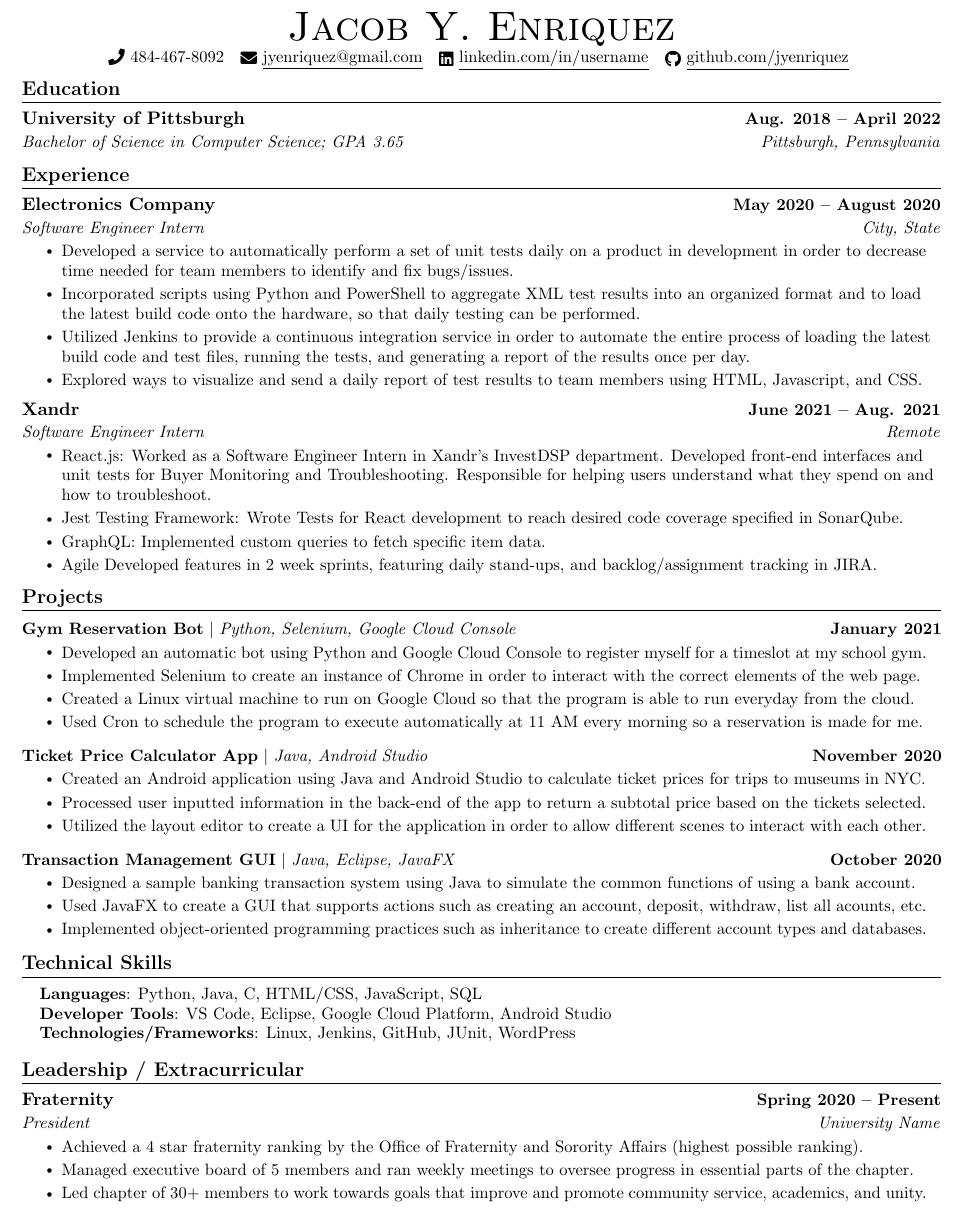
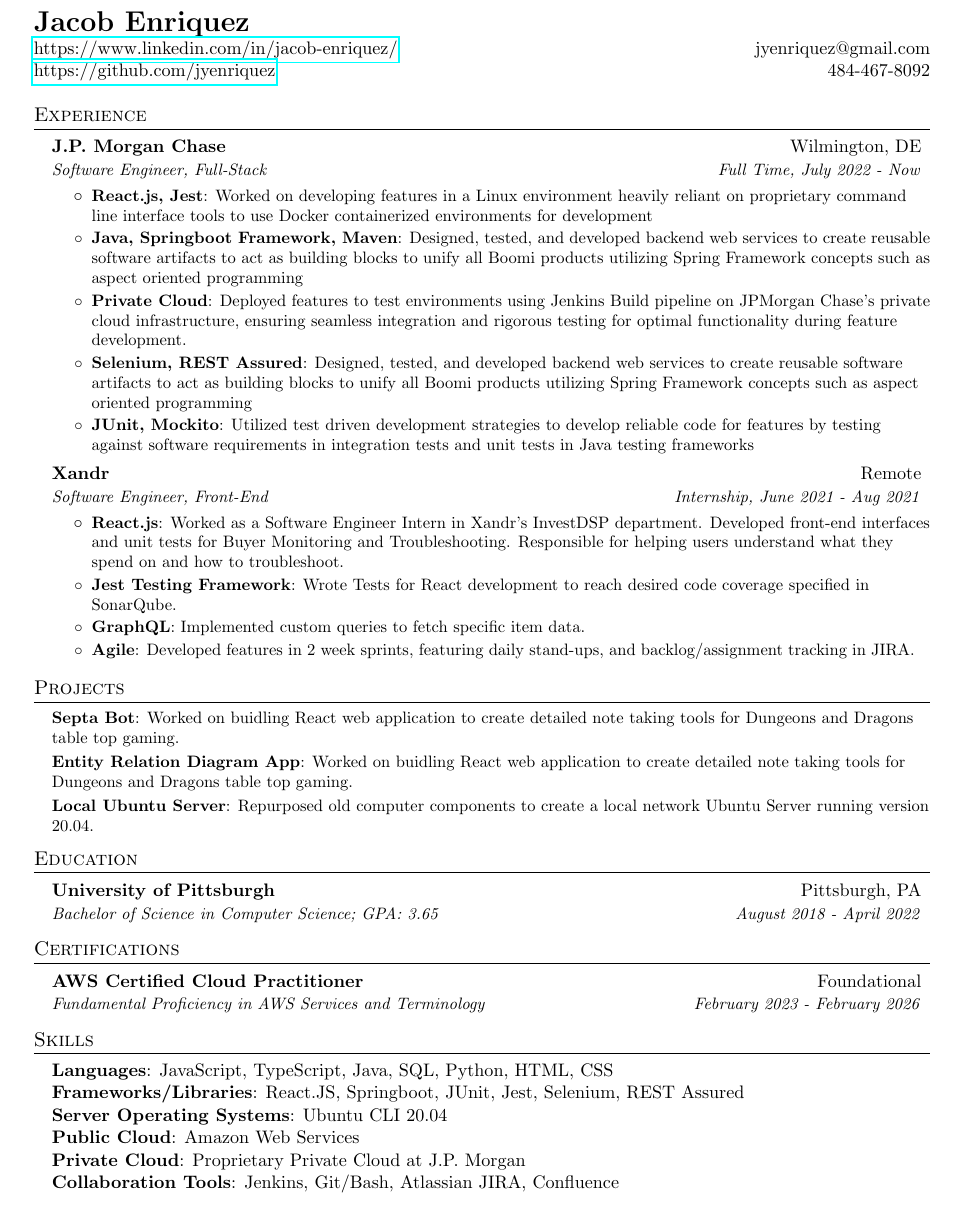
Before and after one commit to jyenriquez/resume, a LaTeX CV (resume.tex): part of the page, cut so that both start at the same text. Compiled offline with pdfLaTeX.

Commit message:
Added certifications and updated skills, removed some projects

```diff
--- a/resume.tex
+++ b/resume.tex
@@ -119,107 +69,74 @@
+        \begin{tabular*}{\textwidth}{l@{\extracolsep{\fill}}r}
+            \textbf{\LARGE Jacob Enriquez} \\
+            \href{https://www.linkedin.com/in/jacob-enriquez/}{https://www.linkedin.com/in/jacob-enriquez/} & jyenriquez@gmail.com \\
+            \href{https://github.com/jyenriquez}{https://github.com/jyenriquez} & 484-467-8092 \\
 
-\begin{center}
-    {\Huge \scshape Jacob Y. Enriquez} \\ \vspace{1pt}
-    \small \raisebox{-0.1\height}\faPhone\ 484-467-8092 ~ \href{mailto:jyenriquez@gmail.com}{\raisebox{-0.2\height}\faEnvelope\  \underline{jyenriquez@gmail.com}} ~
-    \href{https://linkedin.com/in//}{\raisebox{-0.2\height}\faLinkedin\ \underline{linkedin.com/in/username}}  ~
-    \href{https://github.com/jyenriquez}{\raisebox{-0.2\height}\faGithub\ \underline{github.com/jyenriquez}}
-    \vspace{-8pt}
-\end{center}
+        \end{tabular*}
 
-
-%-----------EDUCATION-----------
-\section{Education}
-  \resumeSubHeadingListStart
-    \resumeSubheading
-      {University of Pittsburgh}{Aug. 2018 -- April 2022}
-      {Bachelor of Science in Computer Science; GPA 3.65}{Pittsburgh, Pennsylvania}
-  \resumeSubHeadingListEnd
-
-
-%-----------EXPERIENCE-----------
+    % Experience
         \section{Experience}
          \resumeSubHeadingListStart
 
-    \resumeSubheading
-      {Electronics Company}{May 2020 -- August 2020}
-      {Software Engineer Intern}{City, State}
+                \resumeSubheading{J.P. Morgan Chase}{Wilmington, DE}{Software Engineer, Full-Stack}{Full Time, July 2022 - Now}
                 \resumeItemListStart
-        \resumeItem{Developed a service to automatically perform a set of unit tests daily on a product in development in order to decrease time needed for team members to identify and fix bugs/issues.}
-        \resumeItem{Incorporated scripts using Python and PowerShell to aggregate XML test results into an organized format and to load the latest build code onto the hardware, so that daily testing can be performed.}
-        \resumeItem{Utilized Jenkins to provide a continuous integration service in order to automate the entire process of loading the latest build code and test files, running the tests, and generating a report of the results once per day.}
-        \resumeItem{Explored ways to visualize and send a daily report of test results to team members  using HTML, Javascript, and CSS.}
+                    \resumeItem{React.js, Jest}{Worked on developing features in a Linux environment heavily reliant on proprietary command line interface tools to use Docker containerized environments for development}
+                    \resumeItem{Java, Springboot Framework, Maven}{Designed, tested, and developed backend web services to create reusable software artifacts to act as building blocks to unify all Boomi products utilizing Spring Framework concepts such as aspect oriented programming}
+                    \resumeItem{Private Cloud}{Deployed features to test environments using Jenkins Build pipeline on JPMorgan Chase's private cloud infrastructure, ensuring seamless integration and rigorous testing for optimal functionality during feature development.}
+                    \resumeItem{Selenium, REST Assured}{Designed, tested, and developed backend web services to create reusable software artifacts to act as building blocks to unify all Boomi products utilizing Spring Framework concepts such as aspect oriented programming}
+                    \resumeItem{JUnit, Mockito}{Utilized test driven development strategies to develop reliable code for features by testing against software requirements in integration tests and unit tests in Java testing frameworks}
                 \resumeItemListEnd
 
-    \resumeSubheading
-      {Xandr}{June 2021 -- Aug. 2021}
-      {Software Engineer Intern}{Remote}
+                \resumeSubheading{Xandr}{Remote}{Software Engineer, Front-End}{Internship, June 2021 - Aug 2021}
                 \resumeItemListStart
-        \resumeItem{React.js: Worked as a Software Engineer Intern in Xandr's InvestDSP department. Developed front-end interfaces
-        and unit tests for Buyer Monitoring and Troubleshooting. Responsible for helping users understand what they spend on
-        and how to troubleshoot.}
-        \resumeItem{Jest Testing Framework: Wrote Tests for React development to reach desired code coverage specified in SonarQube.}
-        \resumeItem{GraphQL: Implemented custom queries to fetch specific item data.}
-        \resumeItem{Agile Developed features in 2 week sprints, featuring daily stand-ups, and backlog/assignment tracking in JIRA.}
-    \resumeItemListEnd
-
-  \resumeSubHeadingListEnd
-\vspace{-16pt}
-
-%-----------PROJECTS-----------
-\section{Projects}
-    \vspace{-5pt}
-    \resumeSubHeadingListStart
-      \resumeProjectHeading
-          {\textbf{Gym Reservation Bot} $|$ \emph{Python, Selenium, Google Cloud Console}}{January 2021}
-          \resumeItemListStart
-            \resumeItem{Developed an automatic bot using Python and Google Cloud Console to register myself for a timeslot at my school gym.}
-            \resumeItem{Implemented Selenium to create an instance of Chrome in order to interact with the correct elements of the web page.}
-            \resumeItem{Created a Linux virtual machine to run on Google Cloud so that the program is able to run everyday from the cloud.}
-            \resumeItem{Used Cron to schedule the program to execute automatically at 11 AM every morning so a reservation is made for me.}
-          \resumeItemListEnd
-          \vspace{-13pt}
-      \resumeProjectHeading
-          {\textbf{Ticket Price Calculator App} $|$ \emph{Java, Android Studio}}{November 2020}
-          \resumeItemListStart
-            \resumeItem{Created an Android application using Java and Android Studio to calculate ticket prices for trips to museums in NYC.}
-            \resumeItem{Processed user inputted information in the back-end of the app to return a subtotal price based on the tickets selected.}
-            \resumeItem{Utilized the layout editor to create a UI for the application in order to allow different scenes to interact with each other.}
-          \resumeItemListEnd
-          \vspace{-13pt}
-          \resumeProjectHeading
-          {\textbf{Transaction Management GUI} $|$ \emph{Java, Eclipse, JavaFX}}{October 2020}
-          \resumeItemListStart
-            \resumeItem{Designed a sample banking transaction system using Java to simulate the common functions of using a bank account.}
-            \resumeItem{Used JavaFX to create a GUI that supports actions such as creating an account, deposit, withdraw, list all acounts, etc.}
-            \resumeItem{Implemented object-oriented programming practices such as inheritance to create different account types and databases.}
-          \resumeItemListEnd
-    \resumeSubHeadingListEnd
-\vspace{-15pt}
+                    \resumeItem{React.js}{Worked as a Software Engineer Intern in Xandr’s InvestDSP department. Developed front-end interfaces
+                    and unit tests for Buyer Monitoring and Troubleshooting. Responsible for helping users understand what they
+                    spend on and how to troubleshoot.}
+                    \resumeItem{Jest Testing Framework}{Wrote Tests for React development to reach desired code coverage specified in SonarQube.}
+                    \resumeItem{GraphQL}{Implemented custom queries to fetch specific item data.}
+                    \resumeItem{Agile}{Developed features in 2 week sprints, featuring daily stand-ups, and backlog/assignment tracking in JIRA.}
 
 
-%
-%-----------PROGRAMMING SKILLS-----------
-\section{Technical Skills}
- \begin{itemize}[leftmargin=0.15in, label={}]
-    \small{\item{
-     \textbf{Languages}{: Python, Java, C, HTML/CSS, JavaScript, SQL} \\
-     \textbf{Developer Tools}{: VS Code, Eclipse, Google Cloud Platform, Android Studio} \\
-     \textbf{Technologies/Frameworks}{: Linux, Jenkins, GitHub, JUnit, WordPress} \\
-    }}
- \end{itemize}
- \vspace{-16pt}
-
-
-%-----------INVOLVEMENT---------------
-\section{Leadership / Extracurricular}
-    \resumeSubHeadingListStart
-        \resumeSubheading{Fraternity}{Spring 2020 -- Present}{President}{University Name}
-            \resumeItemListStart
-                \resumeItem{Achieved a 4 star fraternity ranking by the Office of Fraternity and Sorority Affairs (highest possible ranking).}
-                \resumeItem{Managed executive board of 5 members and ran weekly meetings to oversee progress in essential parts of the chapter.}
-                \resumeItem{Led chapter of 30+ members to work towards goals that improve and promote community service, academics, and unity.}
                 \resumeItemListEnd
 
             \resumeSubHeadingListEnd
 
+    % Projects
+        \section{Projects}
+
+            \resumeSubHeadingListStart
+                \resumeSubItemSmall{Septa Bot}{Worked on buidling React web application to create detailed note taking tools for Dungeons and Dragons table top gaming.}
+                \resumeSubItemSmall{Entity Relation Diagram App}{Worked on buidling React web application to create detailed note taking tools for Dungeons and Dragons table top gaming.}
+                \resumeSubItemSmall{Local Ubuntu Server}{Repurposed old computer components to create a local network Ubuntu Server running version 20.04.}
+            \resumeSubHeadingListEnd
+
+    % Education
+    \section{Education}
+    \resumeSubHeadingListStart
+        \resumeSubheading
+        {University of Pittsburgh}{Pittsburgh, PA}
+        {Bachelor of Science in Computer Science; GPA: 3.65}{August 2018 - April 2022}
+    \resumeSubHeadingListEnd
+
+    % Education
+    \section{Certifications}
+    \resumeSubHeadingListStart
+        \resumeSubheading
+        {AWS Certified Cloud Practitioner}{Foundational}
+        {Fundamental Proficiency in AWS Services and Terminology}{February 2023 - February 2026}
+    \resumeSubHeadingListEnd
+
+    % Skills
+        \section{Skills}
+            \resumeSubHeadingListStart
+            \item[]{
+                \textbf{Languages}{: JavaScript, TypeScript, Java, SQL, Python, HTML, CSS}
+                \hfill \\
+                \textbf{Frameworks/Libraries}{: React.JS, Springboot, JUnit, Jest, Selenium, REST Assured} \\
+                \textbf{Server Operating Systems}{: Ubuntu CLI 20.04} \\
+                \textbf{Public Cloud}{: Amazon Web Services} \\
+                \textbf{Private Cloud}{: Proprietary Private Cloud at J.P. Morgan} \\
+                \textbf{Collaboration Tools}{: Jenkins, Git/Bash, Atlassian JIRA, Confluence} \\
+            }
+            \resumeSubHeadingListEnd
 
 \end{document}
```
Also changed, not shown: resume.pdf, resume.tex (110 more changed lines), 6 other files. Lines whose indentation alone changed are shown as unchanged.
